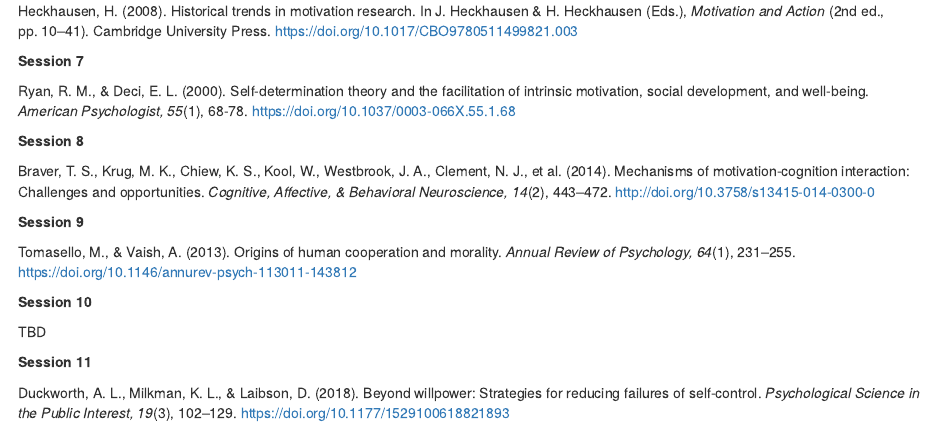
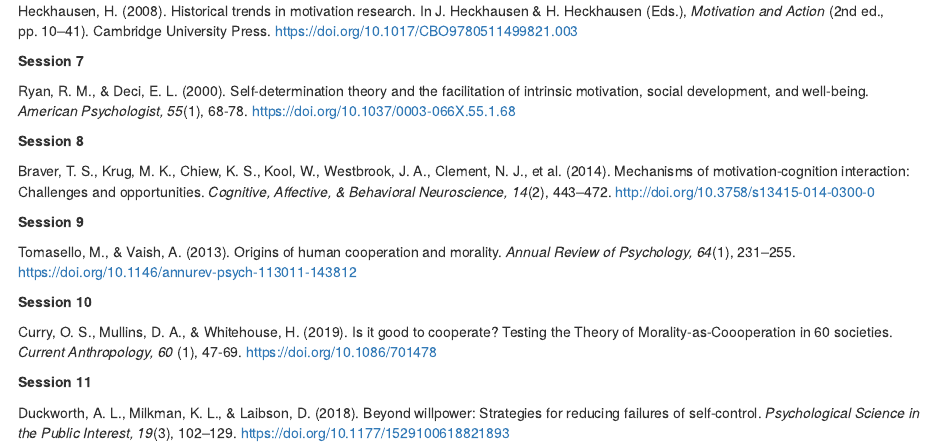
Before and after one commit to matarui/KOGPSY_FS26, an R Markdown document (index.Rmd): the page in a window 1100 px wide, from 2010 px down. Rendered offline with R 4.5, knitr and Pandoc, with nearby package versions; drawn as R Markdown's standard HTML page in place of the format the file asks for.

Commit message:
update reading

```diff
--- a/index.Rmd
+++ b/index.Rmd
@@ -106,7 +106,7 @@ Tomasello, M., & Vaish, A. (2013). Origins of human cooperation and morality. *A
 
 **Session 10**
 
-TBD
+Curry, O. S., Mullins, D. A., & Whitehouse, H. (2019). Is it good to cooperate? Testing the Theory of Morality-as-Coooperation in 60 societies. *Current Anthropology, 60* (1), 47-69. https://doi.org/10.1086/701478
 
 **Session 11**
 
```
Also changed, not shown: docs/search.json, 1 other file.
